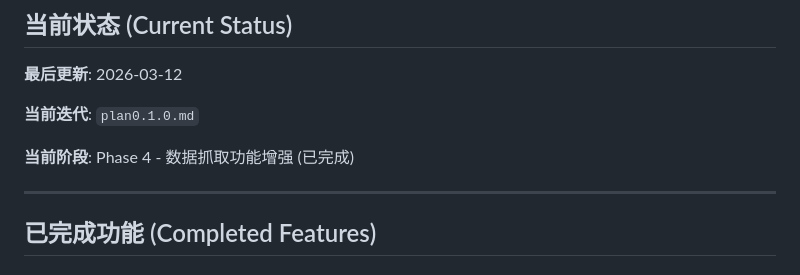
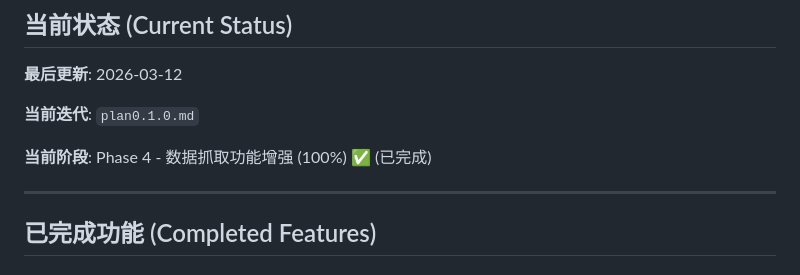
Before and after one commit to jsn4ke/benifts, a Markdown page: .claude/memory/MEMORY.md, the part around the change. Drawn GitHub-style.

```diff
--- a/.claude/memory/MEMORY.md
+++ b/.claude/memory/MEMORY.md
@@ -10,7 +10,7 @@
 
 **当前迭代**: `plan0.1.0.md`
 
-**当前阶段**: Phase 4 - 数据抓取功能增强 (已完成)
+**当前阶段**: Phase 4 - 数据抓取功能增强 (100%) ✅ (已完成)
 
 ---
 
```
Also changed, not shown: .claude/memory/SESSION_STATE.md (+54 -37 lines).
